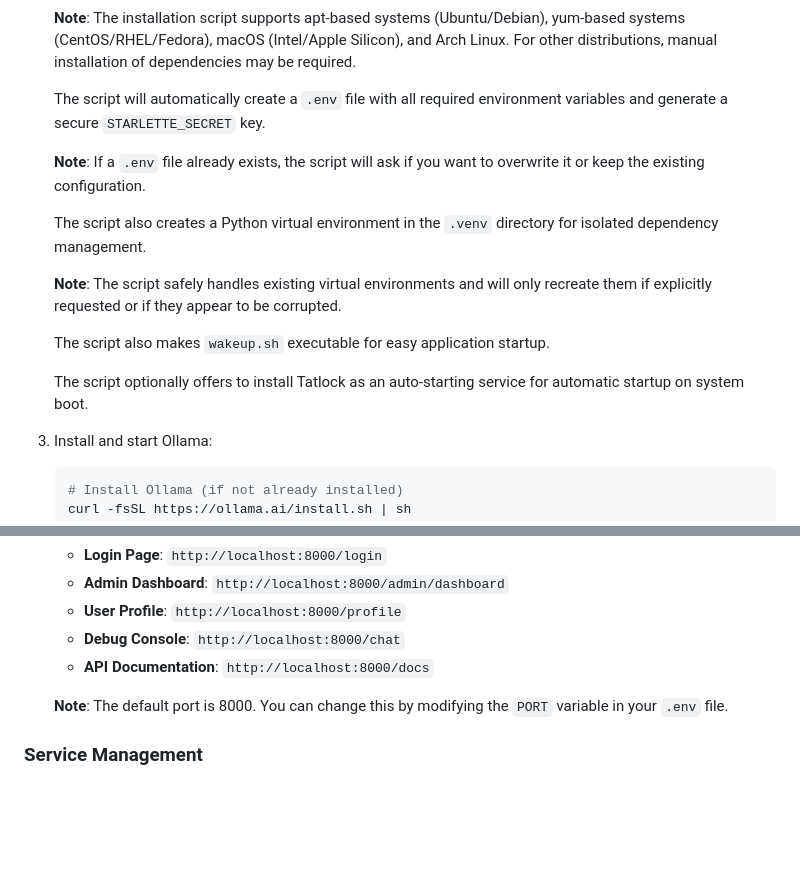
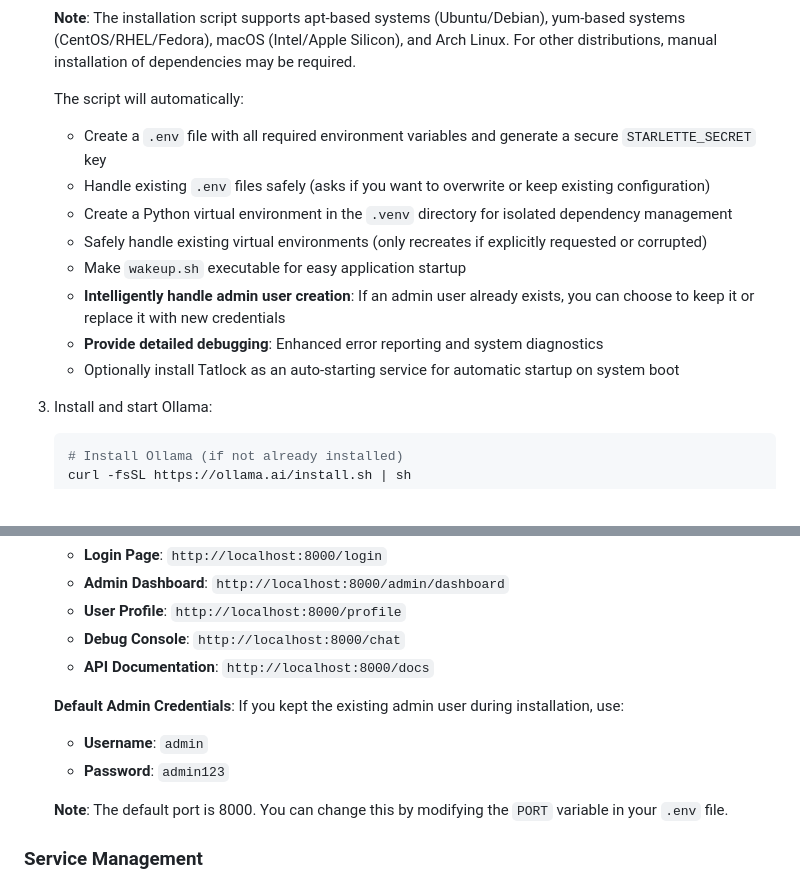
Before and after one commit to postmeridiem/tatlock, a Markdown page: README.md, 2 parts joined by grey strips. Drawn GitHub-style; blank space fills up the shorter version.

Commit message:
update installation instructions

````diff
--- a/README.md
+++ b/README.md
@@ -70,17 +70,15 @@ Tatlock's architecture is inspired by the human brain, with each module represen
 
    **Note**: The installation script supports apt-based systems (Ubuntu/Debian), yum-based systems (CentOS/RHEL/Fedora), macOS (Intel/Apple Silicon), and Arch Linux. For other distributions, manual installation of dependencies may be required.
 
-   The script will automatically create a `.env` file with all required environment variables and generate a secure `STARLETTE_SECRET` key.
-
-   **Note**: If a `.env` file already exists, the script will ask if you want to overwrite it or keep the existing configuration.
-
-   The script also creates a Python virtual environment in the `.venv` directory for isolated dependency management.
-
-   **Note**: The script safely handles existing virtual environments and will only recreate them if explicitly requested or if they appear to be corrupted.
-
-   The script also makes `wakeup.sh` executable for easy application startup.
-
-   The script optionally offers to install Tatlock as an auto-starting service for automatic startup on system boot.
+   The script will automatically:
+   - Create a `.env` file with all required environment variables and generate a secure `STARLETTE_SECRET` key
+   - Handle existing `.env` files safely (asks if you want to overwrite or keep existing configuration)
+   - Create a Python virtual environment in the `.venv` directory for isolated dependency management
+   - Safely handle existing virtual environments (only recreates if explicitly requested or corrupted)
+   - Make `wakeup.sh` executable for easy application startup
+   - **Intelligently handle admin user creation**: If an admin user already exists, you can choose to keep it or replace it with new credentials
+   - **Provide detailed debugging**: Enhanced error reporting and system diagnostics
+   - Optionally install Tatlock as an auto-starting service for automatic startup on system boot
 
 3. Install and start Ollama:
    ```bash
@@ -116,6 +114,10 @@ Tatlock's architecture is inspired by the human brain, with each module represen
    - **User Profile**: `http://localhost:8000/profile`
    - **Debug Console**: `http://localhost:8000/chat`
    - **API Documentation**: `http://localhost:8000/docs`
+
+   **Default Admin Credentials**: If you kept the existing admin user during installation, use:
+   - **Username**: `admin`
+   - **Password**: `admin123`
 
    **Note**: The default port is 8000. You can change this by modifying the `PORT` variable in your `.env` file.
 
````
Also changed, not shown: INSTALLATION_TROUBLESHOOTING.md (+95 -2 lines).
